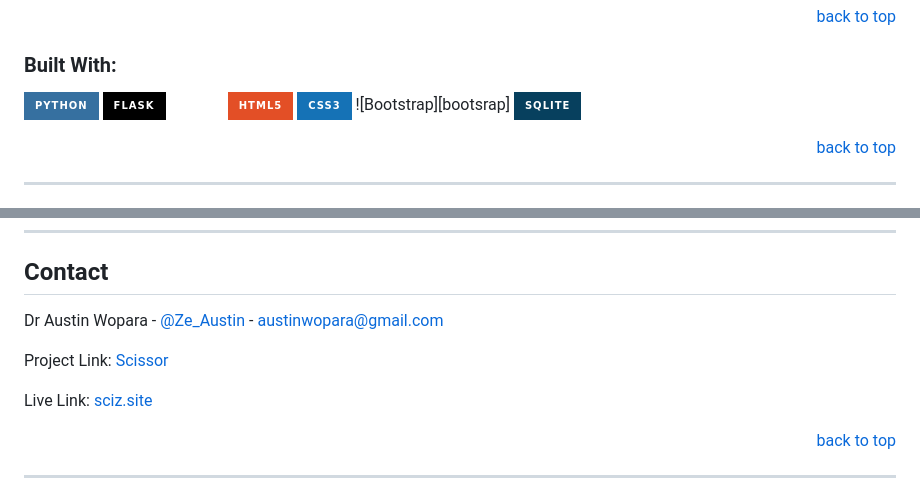
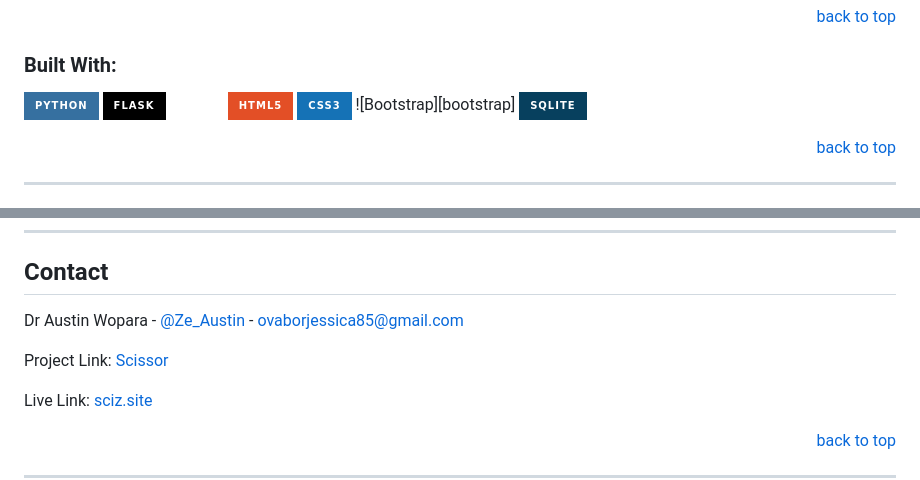
Before and after one commit to Jessica-ovabor/JessiScissor, a Markdown page: README.md, 2 parts joined by grey strips. Rendered like a GitHub page; badges without logos.

```diff
--- a/README.md
+++ b/README.md
@@ -95,7 +95,7 @@ Cutit is looking forward to shortening links with no payment attached
 ![Jinja][jinja]
 ![HTML5][html5]
 ![CSS3][css3]
-![Bootstrap][bootsrap]
+![Bootstrap][bootstrap]
 ![SQLite][sqlite]
 
 
@@ -196,5 +196,5 @@ Distributed under the MIT License. See <a href="https://github.com/Ze-Austin/sci
 <!-- Contact -->
 ## Contact
 
-Dr Austin Wopara - [@Ze_Austin](https://twitter.com/Ze_Austin) - austinwopara@gmail.com
+Dr Austin Wopara - [@Ze_Austin](https://twitter.com/Jessica-ovabor) - ovaborjessica85@gmail.com
 
```
Also changed, not shown: other parts of README.md (+3 -2 lines).
